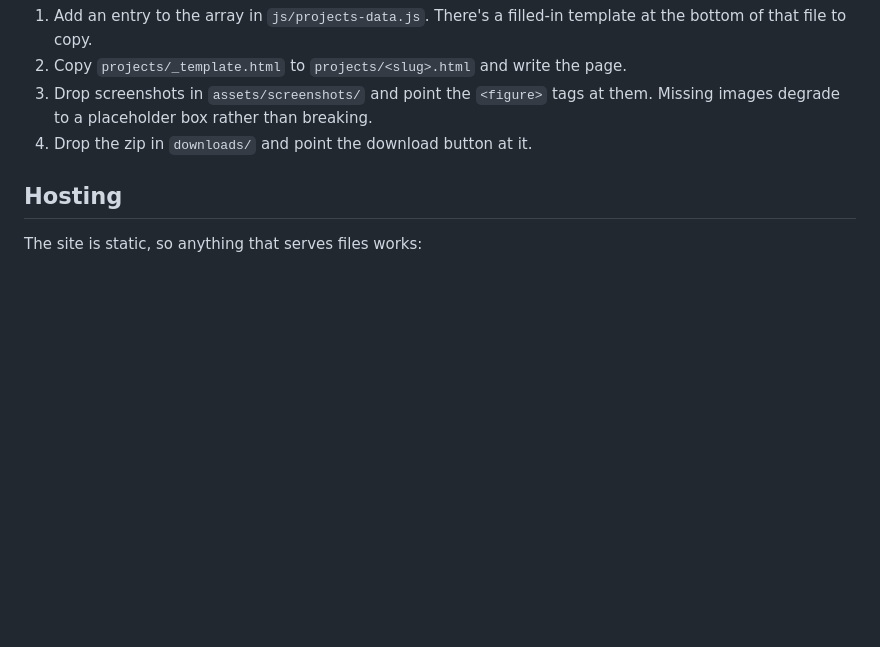
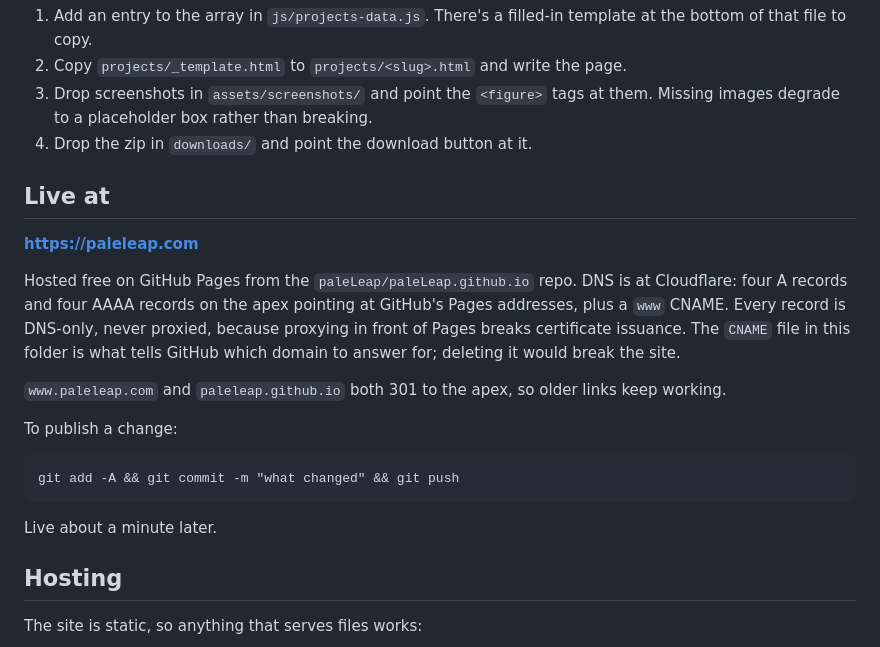
Before and after one commit to paleLeap/paleLeap.github.io, a Markdown page: README.md, the part around the change. Rendered like a GitHub page; blank space fills up the shorter version.

Commit message:
readme: record the live domain and DNS setup

```diff
--- a/README.md
+++ b/README.md
@@ -139,6 +139,26 @@ visitor's machine regardless of OS, that means self-hosting a variable font in
    them. Missing images degrade to a placeholder box rather than breaking.
 4. Drop the zip in `downloads/` and point the download button at it.
 
+## Live at
+
+**https://paleleap.com**
+
+Hosted free on GitHub Pages from the `paleLeap/paleLeap.github.io` repo. DNS is
+at Cloudflare: four A records and four AAAA records on the apex pointing at
+GitHub's Pages addresses, plus a `www` CNAME. Every record is DNS-only, never
+proxied, because proxying in front of Pages breaks certificate issuance. The
+`CNAME` file in this folder is what tells GitHub which domain to answer for;
+deleting it would break the site.
+
+`www.paleleap.com` and `paleleap.github.io` both 301 to the apex, so older
+links keep working.
+
+To publish a change:
+
+    git add -A && git commit -m "what changed" && git push
+
+Live about a minute later.
+
 ## Hosting
 
 The site is static, so anything that serves files works:
```
